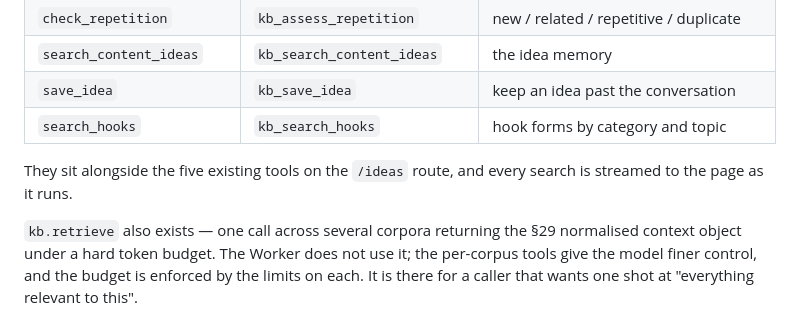
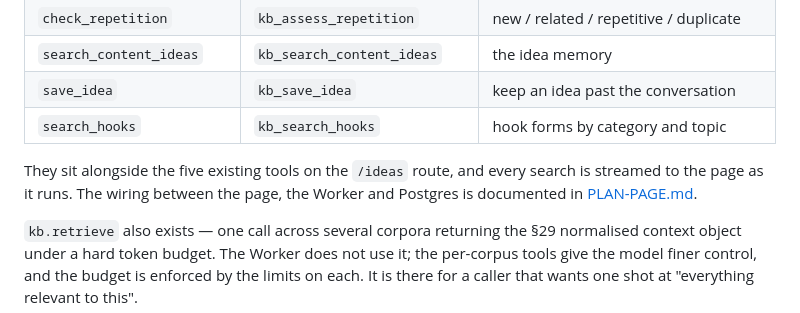
Before and after one commit to jenna-oss/TrilithMarketingTool, a Markdown page: KNOWLEDGE-BASE.md, the part around the change. Rendered like a GitHub page.

```diff
--- a/KNOWLEDGE-BASE.md
+++ b/KNOWLEDGE-BASE.md
@@ -277,7 +277,8 @@ and the backfill vectorises what is waiting.
 | `search_hooks` | `kb_search_hooks` | hook forms by category and topic |
 
 They sit alongside the five existing tools on the `/ideas` route, and every
-search is streamed to the page as it runs.
+search is streamed to the page as it runs. The wiring between the page, the
+Worker and Postgres is documented in [PLAN-PAGE.md](PLAN-PAGE.md).
 
 `kb.retrieve` also exists — one call across several corpora returning the §29
 normalised context object under a hard token budget. The Worker does not use it;
```
Also changed, not shown: PLAN-PAGE.md (added, +272 -0 lines), README.md (+4 -2 lines).
